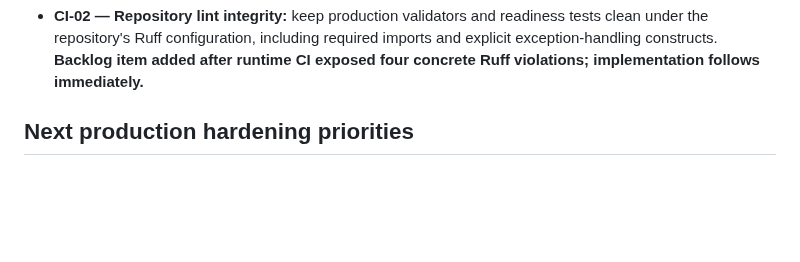
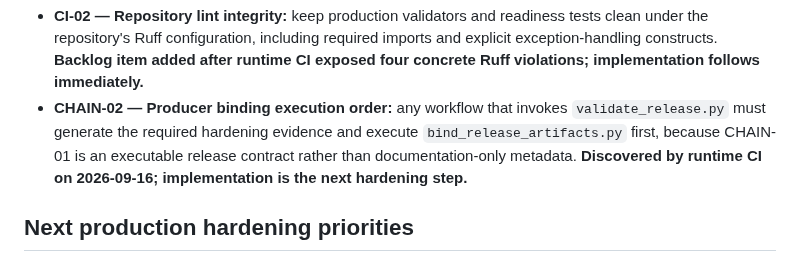
Before and after one commit to JoTalbot/ukraine, a Markdown page: docs/ROADMAP.md, the part around the change. Rendered like a GitHub page; blank space fills up the shorter version.

Commit message:
docs(roadmap): record CI artifact-binding execution gap

```diff
--- a/docs/ROADMAP.md
+++ b/docs/ROADMAP.md
@@ -81,6 +81,7 @@ The repository is considered production-ready when every automated data/model re
 - **KAG-01 — Kaggle finetune runtime correctness:** non-fatal Hugging Face publication must be wrapped with valid Python indentation so publication errors do not convert successful training into `KernelWorkerStatus.ERROR`. **Fix committed; producer rerun remains to be checked after scheduled execution.**
 - **CI-01 — Lint-safe hardening self-test:** replace runtime `assert` statements in production hardening self-tests with explicit failure handling so optimized Python execution and Ruff policy cannot silently disable or reject safety checks. **Implemented in commit `84012e4`.**
 - **CI-02 — Repository lint integrity:** keep production validators and readiness tests clean under the repository's Ruff configuration, including required imports and explicit exception-handling constructs. **Backlog item added after runtime CI exposed four concrete Ruff violations; implementation follows immediately.**
+- **CHAIN-02 — Producer binding execution order:** any workflow that invokes `validate_release.py` must generate the required hardening evidence and execute `bind_release_artifacts.py` first, because CHAIN-01 is an executable release contract rather than documentation-only metadata. **Discovered by runtime CI on 2026-09-16; implementation is the next hardening step.**
 
 ## Next production hardening priorities
 
```
